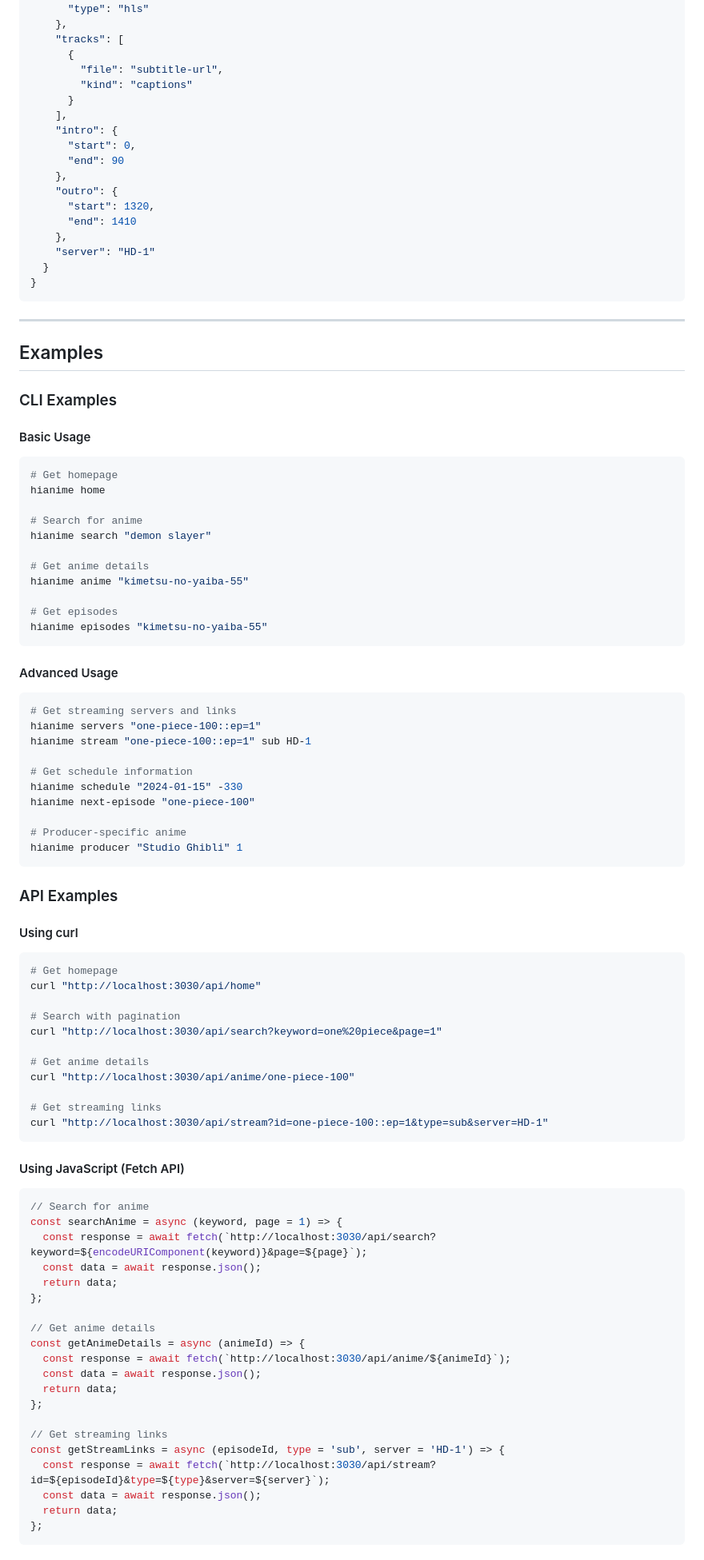
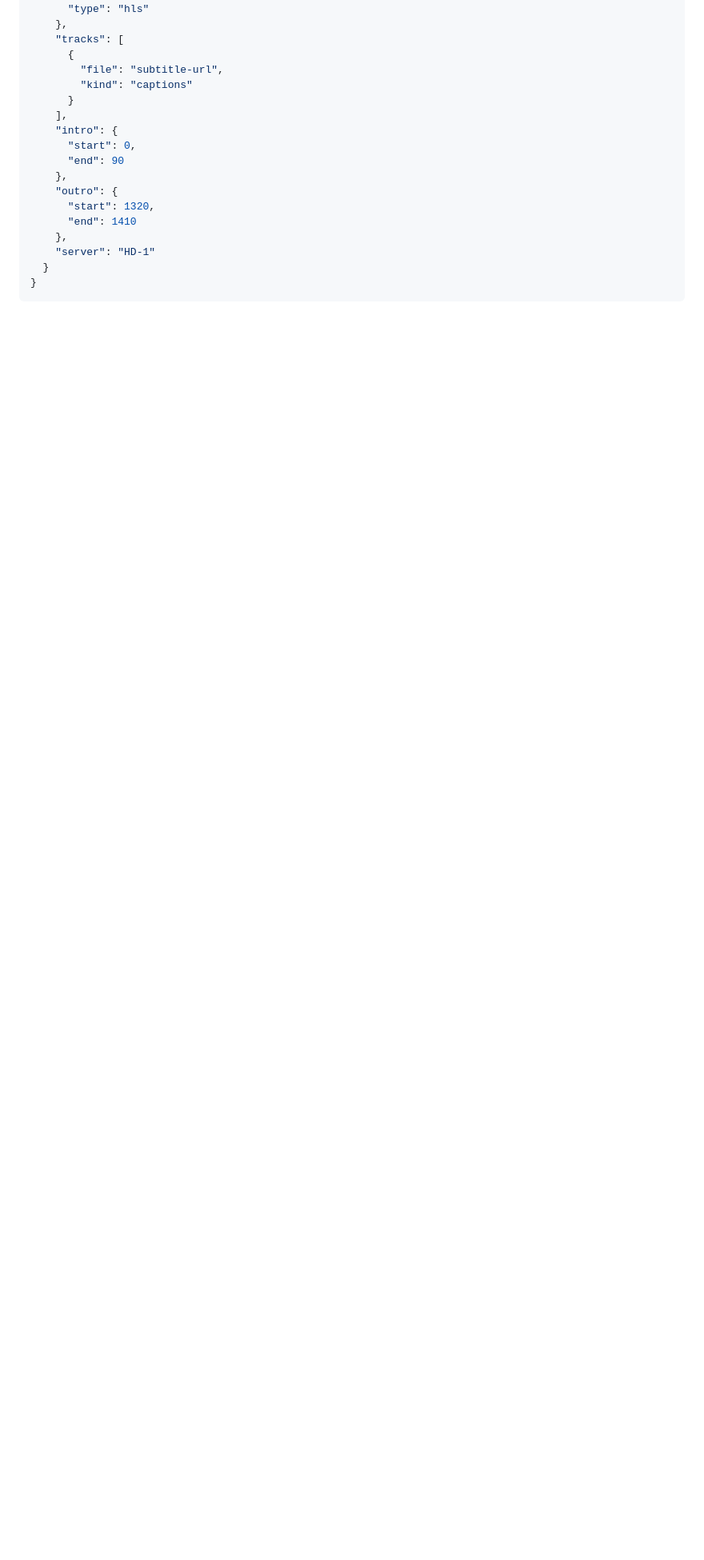
Before and after one commit to ayanrajpoot10/hianime, a Markdown page: USES.md, the part around one of its changes. Shown at 80% size. Rendered like a GitHub page; blank space fills up the shorter version.

Commit message:
Update USES.md for improved clarity and consistency; remove examples and refine descriptions

````diff
--- a/USES.md
+++ b/USES.md
@@ -813,79 +811,3 @@ curl "http://localhost:3030/api/next-episode/one-piece-100"
 }
 ```
 
----
-
-## Examples
-
-### CLI Examples
-
-#### Basic Usage
-```bash
-# Get homepage
-hianime home
-
-# Search for anime
-hianime search "demon slayer"
-
-# Get anime details
-hianime anime "kimetsu-no-yaiba-55"
-
-# Get episodes
-hianime episodes "kimetsu-no-yaiba-55"
-```
-
-#### Advanced Usage
-```bash
-# Get streaming servers and links
-hianime servers "one-piece-100::ep=1"
-hianime stream "one-piece-100::ep=1" sub HD-1
-
-# Get schedule information
-hianime schedule "2024-01-15" -330
-hianime next-episode "one-piece-100"
-
-# Producer-specific anime
-hianime producer "Studio Ghibli" 1
-```
-
-### API Examples
-
-#### Using curl
-```bash
-# Get homepage
-curl "http://localhost:3030/api/home"
-
-# Search with pagination
-curl "http://localhost:3030/api/search?keyword=one%20piece&page=1"
-
-# Get anime details
-curl "http://localhost:3030/api/anime/one-piece-100"
-
-# Get streaming links
-curl "http://localhost:3030/api/stream?id=one-piece-100::ep=1&type=sub&server=HD-1"
-```
-
-#### Using JavaScript (Fetch API)
-```javascript
-// Search for anime
-const searchAnime = async (keyword, page = 1) => {
-  const response = await fetch(`http://localhost:3030/api/search?keyword=${encodeURIComponent(keyword)}&page=${page}`);
-  const data = await response.json();
-  return data;
-};
-
-// Get anime details
-const getAnimeDetails = async (animeId) => {
-  const response = await fetch(`http://localhost:3030/api/anime/${animeId}`);
-  const data = await response.json();
-  return data;
-};
-
-// Get streaming links
-const getStreamLinks = async (episodeId, type = 'sub', server = 'HD-1') => {
-  const response = await fetch(`http://localhost:3030/api/stream?id=${episodeId}&type=${type}&server=${server}`);
-  const data = await response.json();
-  return data;
-};
-```
-
````
Also changed, not shown: other parts of USES.md (+8 -90 lines).
